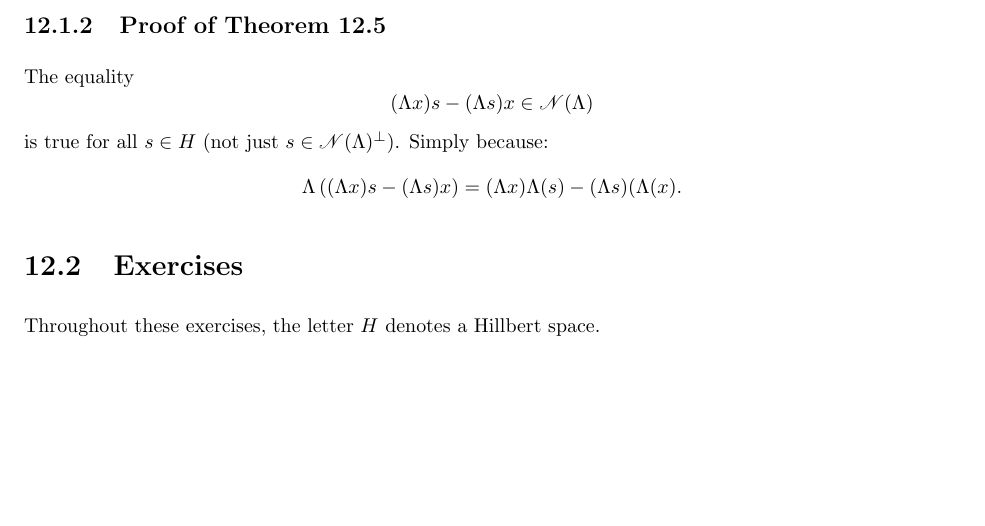
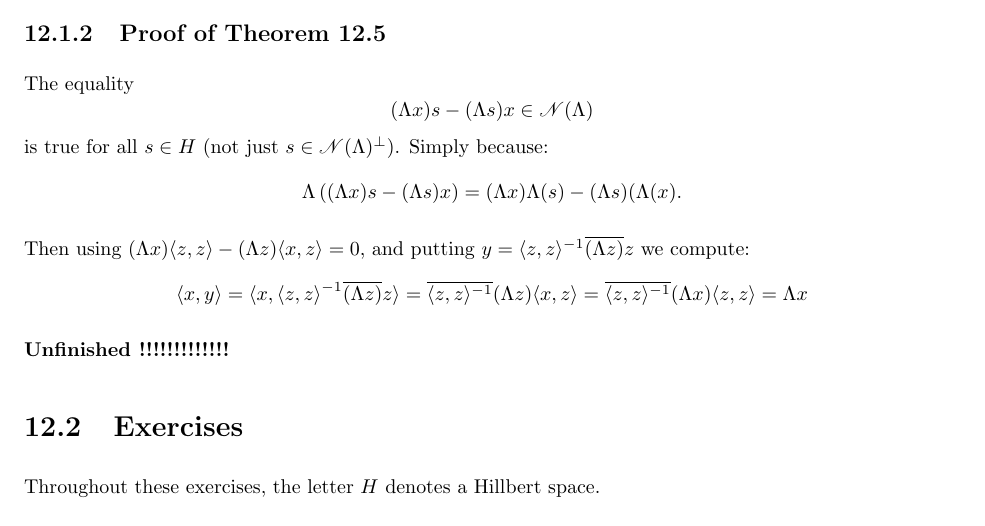
Before and after one commit to yotam-medini/mymath, a LaTeX thesis (rudin/fa/rudinfa-letter.tex, which reads rudin/fa/rudinfa12.tex): part of page 101 of 108, cut so that both start at the same text, the shorter picture padded with empty space. Compiled offline with pdfLaTeX.

Commit message:
rudinfa note on  proof 12.5 final step

```diff
--- a/rudin/fa/rudinfa12.tex
+++ b/rudin/fa/rudinfa12.tex
@@ -40,6 +40,18 @@ Simply because:
 \Lambda\left((\Lambda x)s - (\Lambda s)x\right)
 = (\Lambda x)\Lambda(s) - (\Lambda s)(\Lambda(x).
 \end{equation*}
+
+Then using \((\Lambda x)\lrangle{z,z} - (\Lambda z)\lrangle{x, z} = 0\),
+and putting \(y = \lrangle{z, z}^{-1}\overline{\left(\Lambda z\right)}z\)
+we compute:
+\begin{equation*}
+\lrangle{x, y}
+  = \lrangle{x, \lrangle{z, z}^{-1}\overline{\left(\Lambda z\right)}z}
+  = \overline{\lrangle{z, z}^{-1}}(\Lambda z)\lrangle{x, z}
+  = \overline{\lrangle{z, z}^{-1}}(\Lambda x)\lrangle{z, z}
+  = \Lambda x
+\end{equation*}
+\unfinished
 
 %%%%%%%%%%%%%%%%%%%%%%%%%%%%%%%%%%%%%%%%%%%%%%%%%%%%%%%%%%%%%%%%%%%%%%%%
 %%%%%%%%%%%%%%%%%%%%%%%%%%%%%%%%%%%%%%%%%%%%%%%%%%%%%%%%%%%%%%%%%%%%%%%%
```
